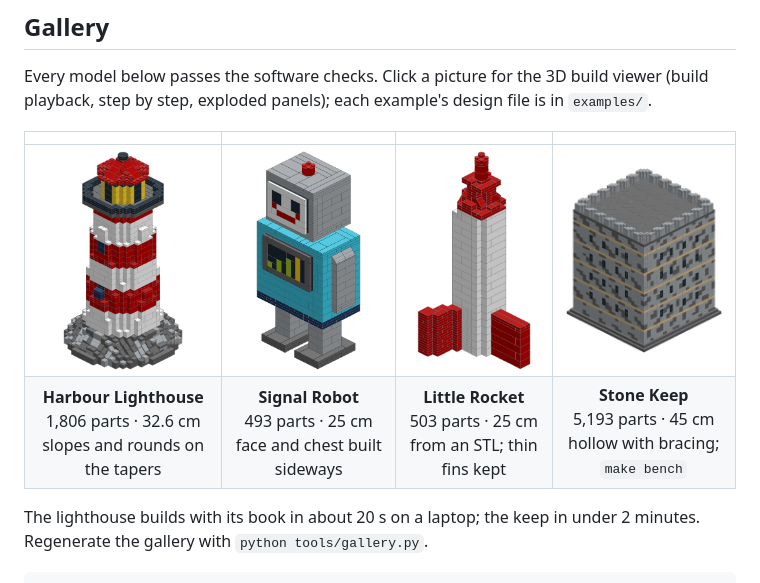
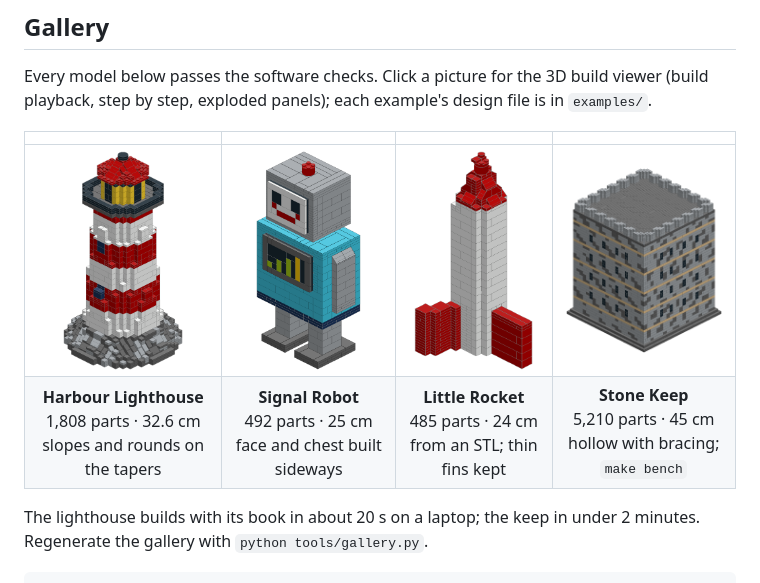
Before and after one commit to geastham/snapwright, a Markdown page: README.md, the part around the change. Rendered like a GitHub page; pictures changed too: docs/gallery/harbour-lighthouse.png, docs/gallery/little-rocket.png, docs/gallery/signal-robot.png.

Commit message:
Gallery rebuilt with the final M6 packer
Co-Authored-By: Claude Opus 5.5 (1M context) <noreply@anthropic.com>
Claude-Session: https://claude.ai/code/session_01FaNuYfhcSdDh4vKYNH9U2h

```diff
--- a/README.md
+++ b/README.md
@@ -20,7 +20,7 @@ playback, step by step, exploded panels); each example's design file is in `exam
 | | | | |
 |:-:|:-:|:-:|:-:|
 | [<img src="docs/gallery/harbour-lighthouse.png" height="220" alt="Harbour Lighthouse">](https://geastham.github.io/snapwright/gallery/harbour-lighthouse.html) | [<img src="docs/gallery/signal-robot.png" height="220" alt="Signal Robot">](https://geastham.github.io/snapwright/gallery/signal-robot.html) | [<img src="docs/gallery/little-rocket.png" height="220" alt="Little Rocket">](https://geastham.github.io/snapwright/gallery/little-rocket.html) | [<img src="docs/gallery/stone-keep.png" height="220" alt="Stone Keep">](https://geastham.github.io/snapwright/gallery/stone-keep.html) |
-| **Harbour Lighthouse**<br>1,806 parts · 32.6 cm<br>slopes and rounds on the tapers | **Signal Robot**<br>493 parts · 25 cm<br>face and chest built sideways | **Little Rocket**<br>503 parts · 25 cm<br>from an STL; thin fins kept | **Stone Keep**<br>5,193 parts · 45 cm<br>hollow with bracing; `make bench` |
+| **Harbour Lighthouse**<br>1,808 parts · 32.6 cm<br>slopes and rounds on the tapers | **Signal Robot**<br>492 parts · 25 cm<br>face and chest built sideways | **Little Rocket**<br>485 parts · 24 cm<br>from an STL; thin fins kept | **Stone Keep**<br>5,210 parts · 45 cm<br>hollow with bracing; `make bench` |
 
 The lighthouse builds with its book in about 20 s on a laptop; the keep in under 2 minutes.
 Regenerate the gallery with `python tools/gallery.py`.
```
Also changed, not shown: 5 other files.
